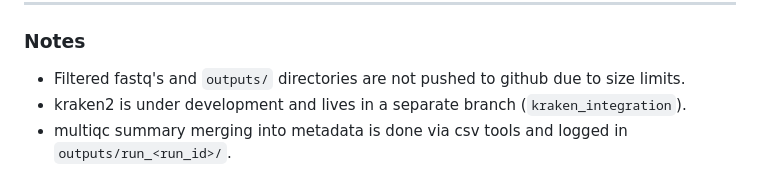
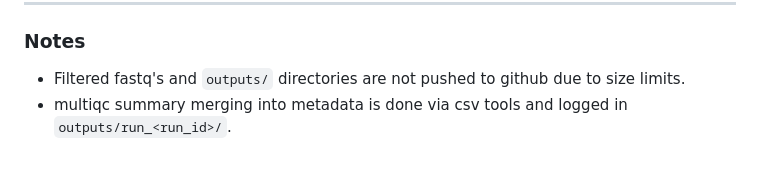
Before and after one commit to egenomics/agb2025, a Markdown page: README.md, the part around the change. Rendered like a GitHub page.

```diff
--- a/README.md
+++ b/README.md
@@ -168,5 +168,4 @@ https://github.com/egenomics/agb2025/wiki/Group-2-A
 ### Notes
 
 - Filtered fastq's and `outputs/` directories are not pushed to github due to size limits.
-- kraken2 is under development and lives in a separate branch (`kraken_integration`).
 - multiqc summary merging into metadata is done via csv tools and logged in `outputs/run_<run_id>/`.
```
